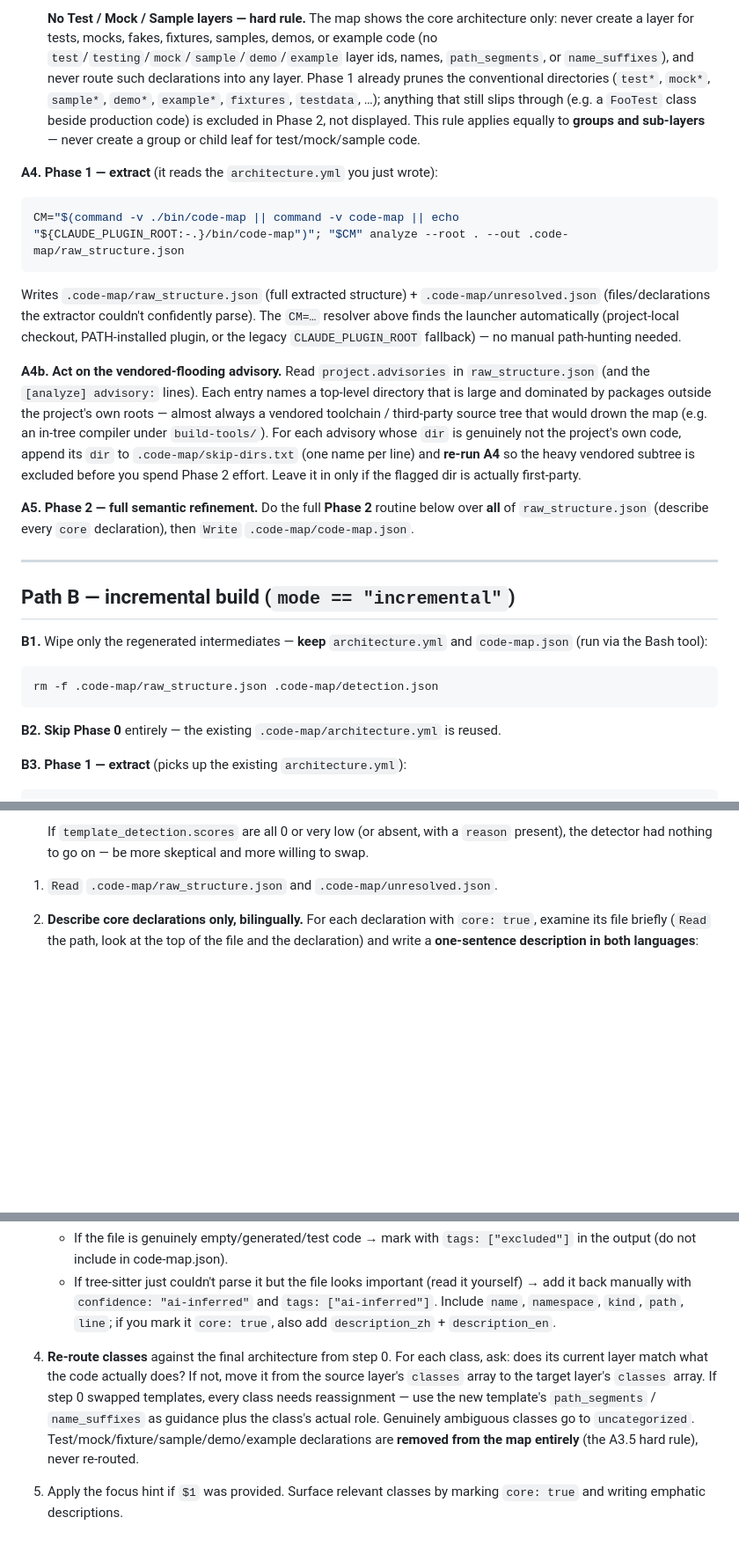
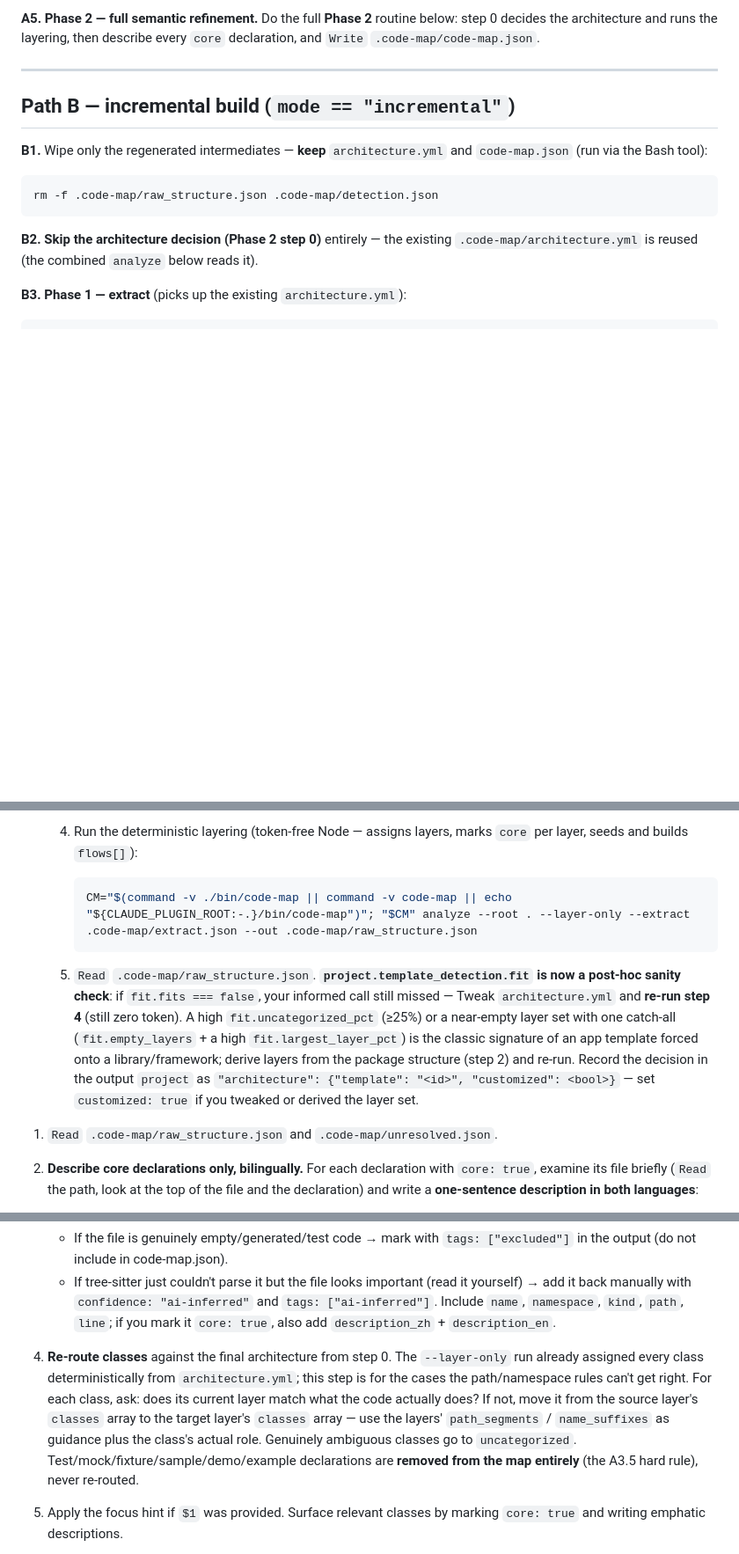
Before and after one commit to MollyAI/code-map, a Markdown page: commands/build.md, 3 parts joined by grey strips. Shown at 88% size. Drawn GitHub-style; blank space fills up the shorter version.

````diff
--- a/commands/build.md
+++ b/commands/build.md
@@ -82,17 +56,5 @@ CM="$(command -v ./bin/code-map || command -v code-map || echo "${CLAUDE_PLUGIN_
 
-   **No Test / Mock / Sample layers — hard rule.** The map shows the core architecture only: never create a layer for tests, mocks, fakes, fixtures, samples, demos, or example code (no `test`/`testing`/`mock`/`sample`/`demo`/`example` layer ids, names, `path_segments`, or `name_suffixes`), and never route such declarations into any layer. Phase 1 already prunes the conventional directories (`test*`, `mock*`, `sample*`, `demo*`, `example*`, `fixtures`, `testdata`, …); anything that still slips through (e.g. a `FooTest` class beside production code) is excluded in Phase 2, not displayed. This rule applies equally to **groups and sub-layers** — never create a group or child leaf for test/mock/sample code.
-
-**A4. Phase 1 — extract** (it reads the `architecture.yml` you just wrote):
-
-```bash
-CM="$(command -v ./bin/code-map || command -v code-map || echo "${CLAUDE_PLUGIN_ROOT:-.}/bin/code-map")"; "$CM" analyze --root . --out .code-map/raw_structure.json
-```
-
-Writes `.code-map/raw_structure.json` (full extracted structure) + `.code-map/unresolved.json` (files/declarations the extractor couldn't confidently parse). The `CM=…` resolver above finds the launcher automatically (project-local checkout, PATH-installed plugin, or the legacy `CLAUDE_PLUGIN_ROOT` fallback) — no manual path-hunting needed.
-
-**A4b. Act on the vendored-flooding advisory.** Read `project.advisories` in `raw_structure.json` (and the `[analyze] advisory:` lines). Each entry names a top-level directory that is large and dominated by packages outside the project's own roots — almost always a vendored toolchain / third-party source tree that would drown the map (e.g. an in-tree compiler under `build-tools/`). For each advisory whose `dir` is genuinely not the project's own code, append its `dir` to `.code-map/skip-dirs.txt` (one name per line) and **re-run A4** so the heavy vendored subtree is excluded before you spend Phase 2 effort. Leave it in only if the flagged dir is actually first-party.
-
-**A5. Phase 2 — full semantic refinement.** Do the full **Phase 2** routine below over **all** of `raw_structure.json` (describe every `core` declaration), then `Write` `.code-map/code-map.json`.
+**A5. Phase 2 — full semantic refinement.** Do the full **Phase 2** routine below: step 0 decides the architecture and runs the layering, then describe every `core` declaration, and `Write` `.code-map/code-map.json`.
 
 ---
 
@@ -104,7 +66,7 @@ Writes `.code-map/raw_structure.json` (full extracted structure) + `.code-map/un
 rm -f .code-map/raw_structure.json .code-map/detection.json
 ```
 
-**B2.** **Skip Phase 0** entirely — the existing `.code-map/architecture.yml` is reused.
+**B2.** **Skip the architecture decision (Phase 2 step 0)** entirely — the existing `.code-map/architecture.yml` is reused (the combined `analyze` below reads it).
 
 **B3. Phase 1 — extract** (picks up the existing `architecture.yml`):
 
@@ -161,5 +138,11 @@ This is the **full** routine that **Path A (A5)** runs over all of `raw_structur
 
-   If `template_detection.scores` are all 0 or very low (or absent, with a `reason` present), the detector had nothing to go on — be more skeptical and more willing to swap.
+   4. Run the deterministic layering (token-free Node — assigns layers, marks `core` per layer, seeds and builds `flows[]`):
+
+      ```bash
+      CM="$(command -v ./bin/code-map || command -v code-map || echo "${CLAUDE_PLUGIN_ROOT:-.}/bin/code-map")"; "$CM" analyze --root . --layer-only --extract .code-map/extract.json --out .code-map/raw_structure.json
+      ```
+
+   5. `Read` `.code-map/raw_structure.json`. **`project.template_detection.fit` is now a post-hoc sanity check**: if `fit.fits === false`, your informed call still missed — Tweak `architecture.yml` and **re-run step 4** (still zero token). A high `fit.uncategorized_pct` (≥25%) or a near-empty layer set with one catch-all (`fit.empty_layers` + a high `fit.largest_layer_pct`) is the classic signature of an app template forced onto a library/framework; derive layers from the package structure (step 2) and re-run. Record the decision in the output `project` as `"architecture": {"template": "<id>", "customized": <bool>}` — set `customized: true` if you tweaked or derived the layer set.
 
 1. `Read` `.code-map/raw_structure.json` and `.code-map/unresolved.json`.
 
@@ -173,7 +156,7 @@ This is the **full** routine that **Path A (A5)** runs over all of `raw_structur
    - If the file is genuinely empty/generated/test code → mark with `tags: ["excluded"]` in the output (do not include in code-map.json).
    - If tree-sitter just couldn't parse it but the file looks important (read it yourself) → add it back manually with `confidence: "ai-inferred"` and `tags: ["ai-inferred"]`. Include `name`, `namespace`, `kind`, `path`, `line`; if you mark it `core: true`, also add `description_zh` + `description_en`.
 
-4. **Re-route classes** against the final architecture from step 0. For each class, ask: does its current layer match what the code actually does? If not, move it from the source layer's `classes` array to the target layer's `classes` array. If step 0 swapped templates, every class needs reassignment — use the new template's `path_segments` / `name_suffixes` as guidance plus the class's actual role. Genuinely ambiguous classes go to `uncategorized`. Test/mock/fixture/sample/demo/example declarations are **removed from the map entirely** (the A3.5 hard rule), never re-routed.
+4. **Re-route classes** against the final architecture from step 0. The `--layer-only` run already assigned every class deterministically from `architecture.yml`; this step is for the cases the path/namespace rules can't get right. For each class, ask: does its current layer match what the code actually does? If not, move it from the source layer's `classes` array to the target layer's `classes` array — use the layers' `path_segments` / `name_suffixes` as guidance plus the class's actual role. Genuinely ambiguous classes go to `uncategorized`. Test/mock/fixture/sample/demo/example declarations are **removed from the map entirely** (the A3.5 hard rule), never re-routed.
 
 5. Apply the focus hint if `$1` was provided. Surface relevant classes by marking `core: true` and writing emphatic descriptions.
 
````
Also changed, not shown: other parts of commands/build.md (+39 -50 lines).
